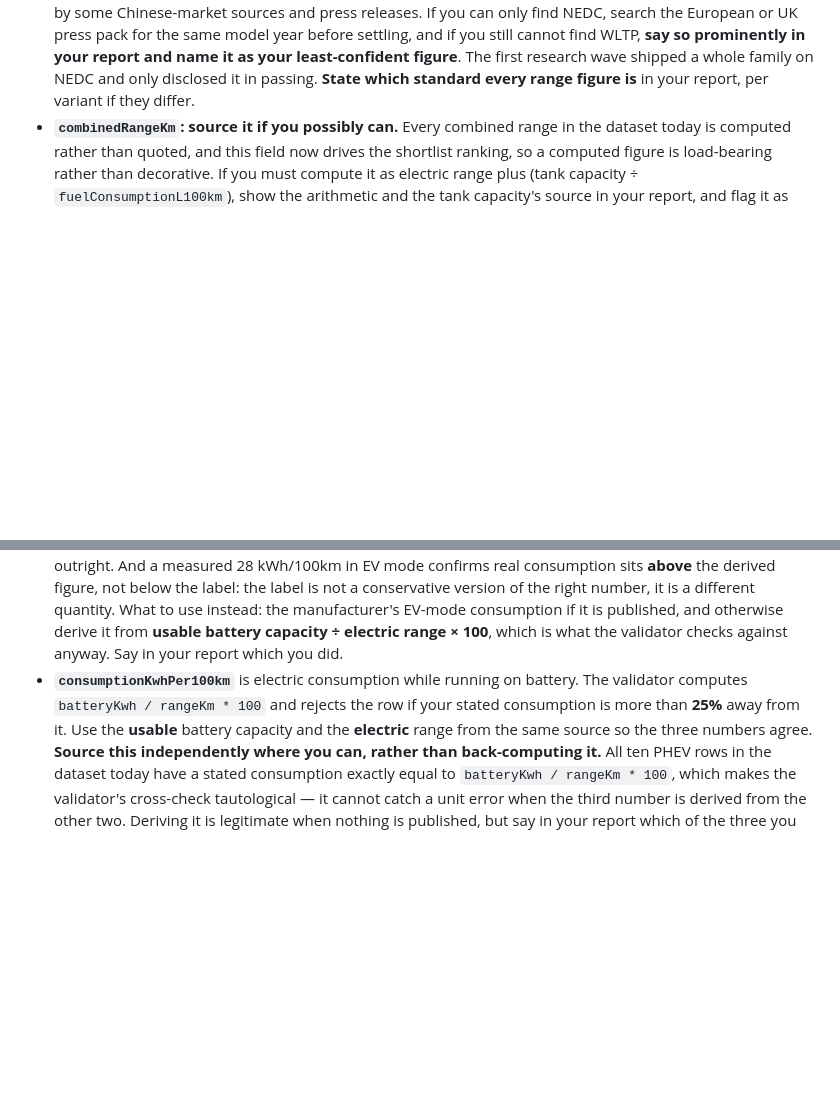
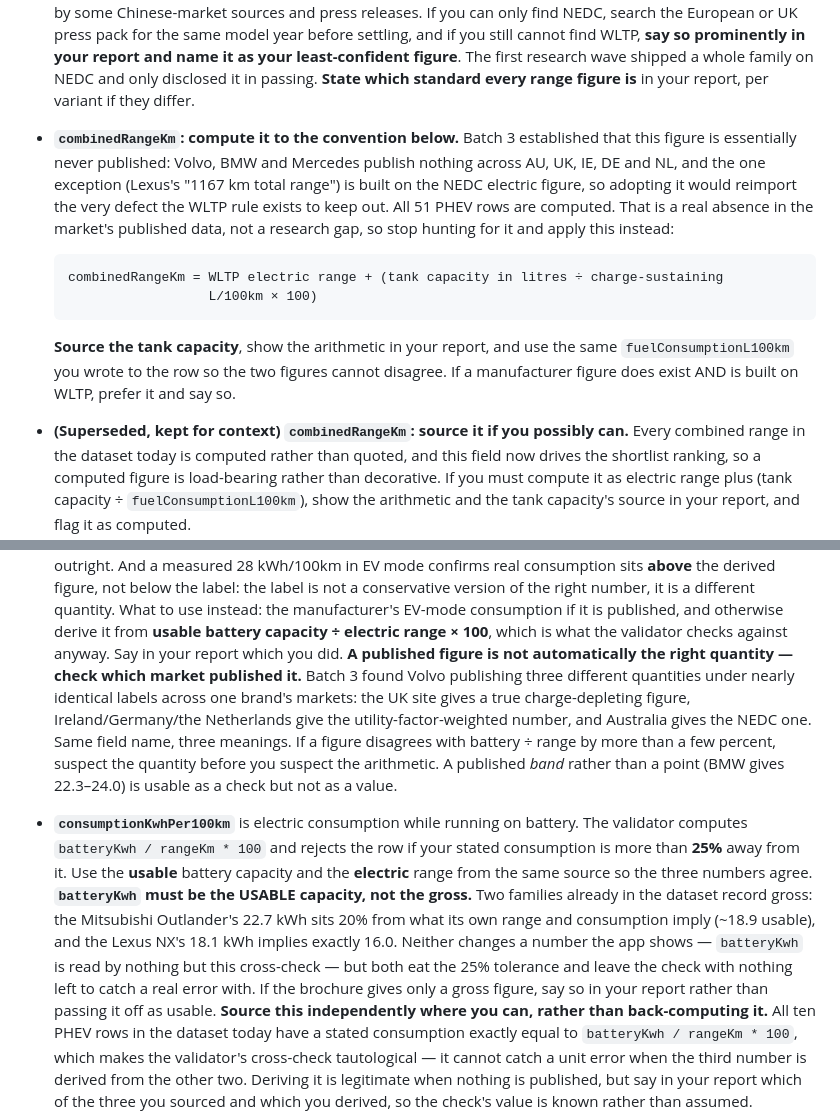
Before and after one commit to nigelfds/car-calc, a Markdown page: docs/phev-research-brief.md, 2 parts joined by grey strips. Drawn GitHub-style; blank space fills up the shorter version.

Commit message:
docs: batch 3's three findings — market-dependent labels, gross batteries, and a range convention
A published consumption figure is not automatically the right quantity. Batch 3
found Volvo publishing three different ones under nearly identical labels
across its own markets: the UK a true charge-depleting figure, IE/DE/NL the
utility-factor-weighted number, Australia the NEDC one. The rule is now to
suspect the quantity before the arithmetic when a figure disagrees with
battery over range.

batteryKwh must be usable, not gross. Two families already record gross — the
Outlander's 22.7 kWh sits 20% from what its own range and consumption imply,
and the Lexus NX's 18.1 implies exactly 16.0. Neither changes any number the
app shows, since batteryKwh is read by nothing but the cross-check, but both
spend the 25% tolerance on a definitional mismatch and leave the check with
nothing left to catch a real error.

combinedRangeKm stops being something to hunt for. Batch 3 established it is
essentially never published — Volvo, BMW and Mercedes publish nothing across
five markets, and Lexus's one figure is NEDC-derived and would reimport the
defect. All 51 PHEV rows are computed, so the brief now states the convention
explicitly rather than asking six more agents to rediscover its absence.

Co-Authored-By: Claude Opus 5 <noreply@anthropic.com>
Claude-Session: https://claude.ai/code/session_01Vco6HaTosUCf84v74HKvdQ

```diff
--- a/docs/phev-research-brief.md
+++ b/docs/phev-research-brief.md
@@ -122,7 +122,20 @@ your own from sources.
   **say so prominently in your report and name it as your least-confident figure**. The first
   research wave shipped a whole family on NEDC and only disclosed it in passing.
   **State which standard every range figure is** in your report, per variant if they differ.
-- **`combinedRangeKm`: source it if you possibly can.** Every combined range in the dataset today
+- **`combinedRangeKm`: compute it to the convention below.** Batch 3 established that this figure
+  is essentially never published: Volvo, BMW and Mercedes publish nothing across AU, UK, IE, DE and
+  NL, and the one exception (Lexus's "1167 km total range") is built on the NEDC electric figure,
+  so adopting it would reimport the very defect the WLTP rule exists to keep out. All 51 PHEV rows
+  are computed. That is a real absence in the market's published data, not a research gap, so stop
+  hunting for it and apply this instead:
+
+      combinedRangeKm = WLTP electric range + (tank capacity in litres ÷ charge-sustaining
+                        L/100km × 100)
+
+  **Source the tank capacity**, show the arithmetic in your report, and use the same
+  `fuelConsumptionL100km` you wrote to the row so the two figures cannot disagree. If a
+  manufacturer figure does exist AND is built on WLTP, prefer it and say so.
+- **(Superseded, kept for context) `combinedRangeKm`: source it if you possibly can.** Every combined range in the dataset today
   is computed rather than quoted, and this field now drives the shortlist ranking, so a computed
   figure is load-bearing rather than decorative. If you must compute it as electric range plus
   (tank capacity ÷ `fuelConsumptionL100km`), show the arithmetic and the tank capacity's source in
@@ -152,10 +165,23 @@ your own from sources.
   What to use instead: the manufacturer's EV-mode consumption if it is published, and otherwise
   derive it from **usable battery capacity ÷ electric range × 100**, which is what the validator
   checks against anyway. Say in your report which you did.
+  **A published figure is not automatically the right quantity — check which market published it.**
+  Batch 3 found Volvo publishing three different quantities under nearly identical labels across
+  one brand's markets: the UK site gives a true charge-depleting figure, Ireland/Germany/the
+  Netherlands give the utility-factor-weighted number, and Australia gives the NEDC one. Same field
+  name, three meanings. If a figure disagrees with battery ÷ range by more than a few percent,
+  suspect the quantity before you suspect the arithmetic. A published *band* rather than a point
+  (BMW gives 22.3–24.0) is usable as a check but not as a value.
 - **`consumptionKwhPer100km`** is electric consumption while running on battery. The validator
   computes `batteryKwh / rangeKm * 100` and rejects the row if your stated consumption is more than
   **25%** away from it. Use the **usable** battery capacity and the **electric** range from the same
   source so the three numbers agree.
+  **`batteryKwh` must be the USABLE capacity, not the gross.** Two families already in the dataset
+  record gross: the Mitsubishi Outlander's 22.7 kWh sits 20% from what its own range and
+  consumption imply (~18.9 usable), and the Lexus NX's 18.1 kWh implies exactly 16.0. Neither
+  changes a number the app shows — `batteryKwh` is read by nothing but this cross-check — but both
+  eat the 25% tolerance and leave the check with nothing left to catch a real error with. If the
+  brochure gives only a gross figure, say so in your report rather than passing it off as usable.
   **Source this independently where you can, rather than back-computing it.** All ten PHEV rows in
   the dataset today have a stated consumption exactly equal to `batteryKwh / rangeKm * 100`, which
   makes the validator's cross-check tautological — it cannot catch a unit error when the third
```
